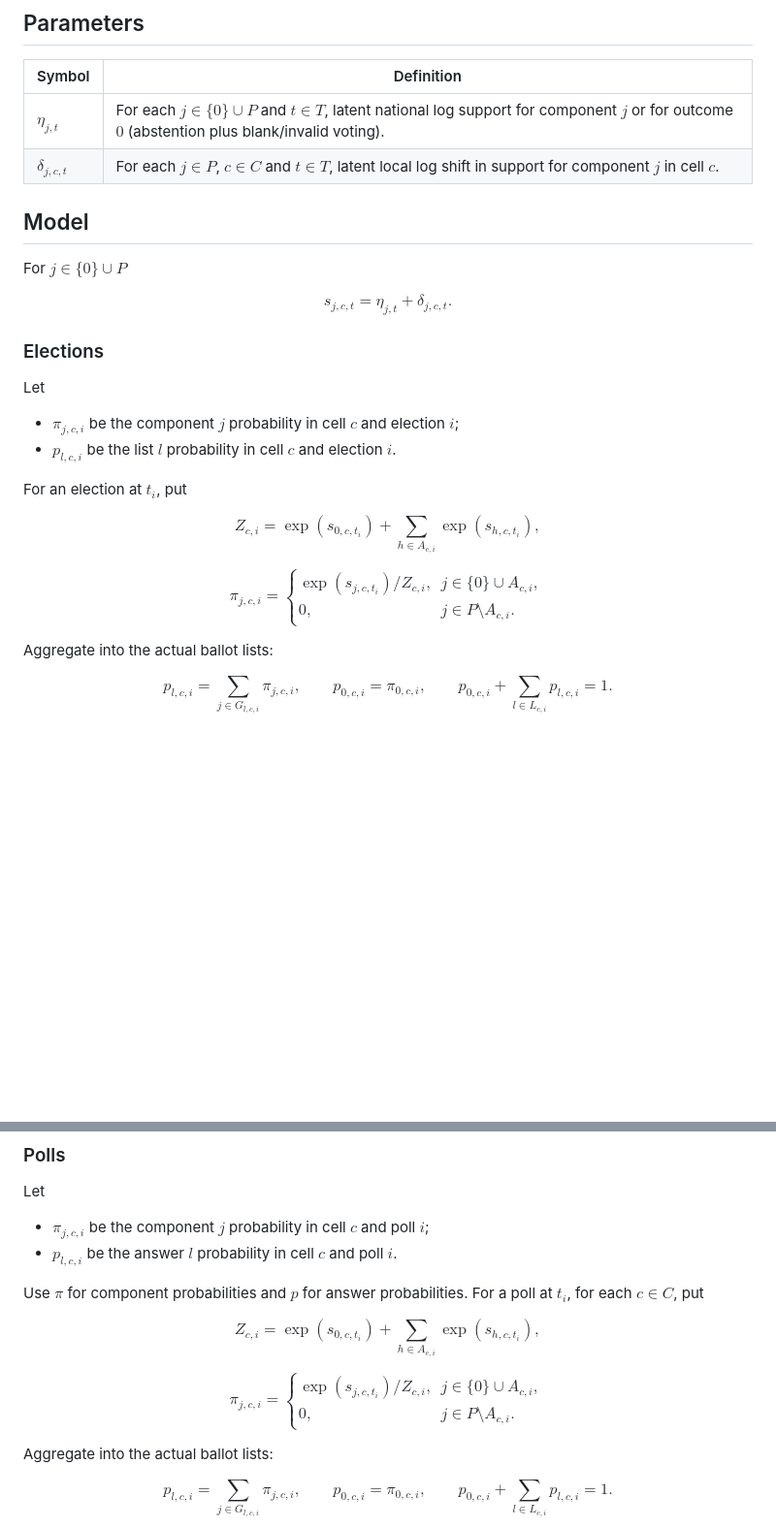
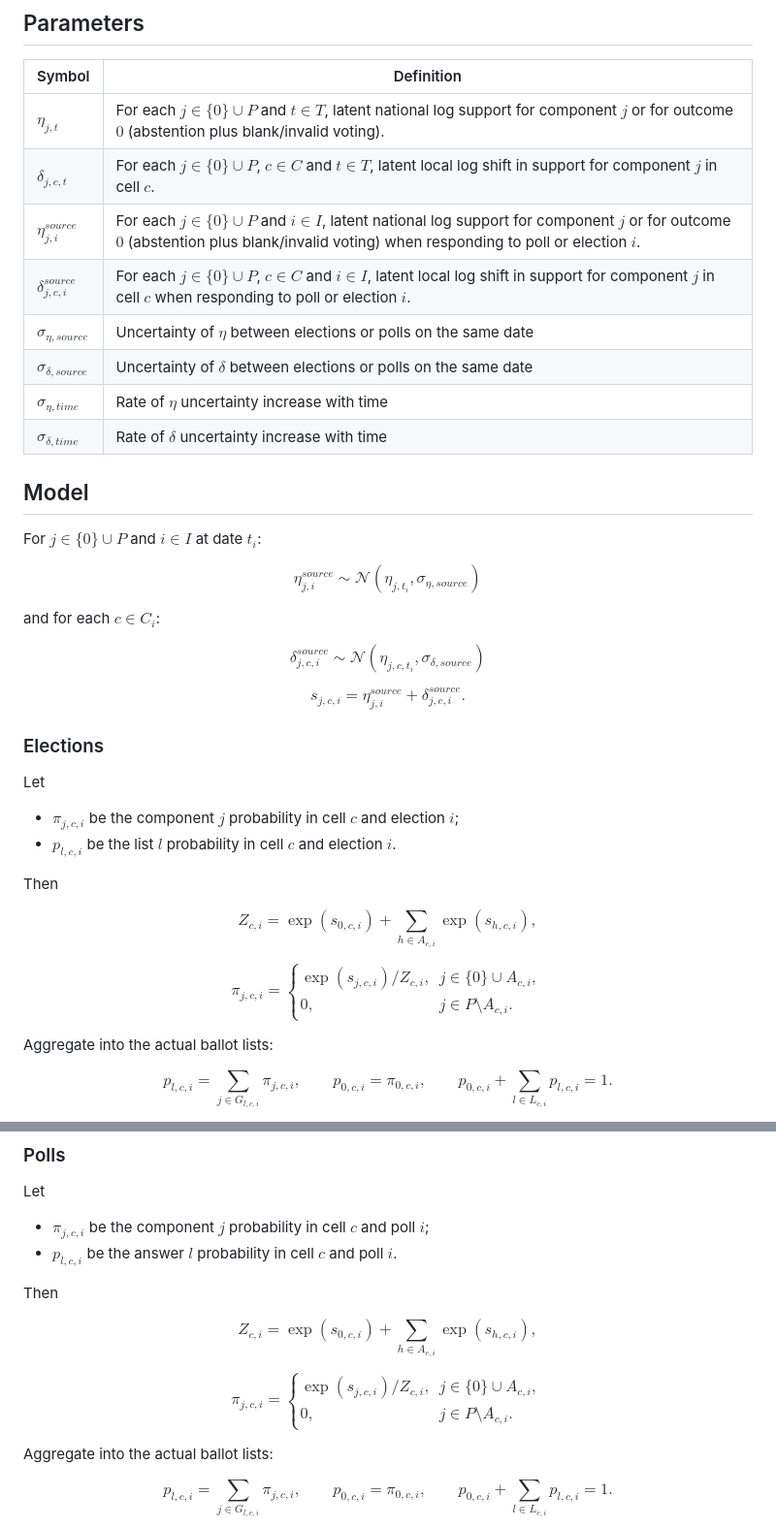
Before and after one commit to fornaeffe/elezioni, a Markdown page: docs/model-drafts/M03v0.0.1.md, 2 parts joined by grey strips. Shown at 97% size. Rendered like a GitHub page; blank space fills up the shorter version.

```diff
--- a/docs/model-drafts/M03v0.0.1.md
+++ b/docs/model-drafts/M03v0.0.1.md
@@ -51,15 +51,31 @@ representing all the components not yet represented by lists with a reference sh
 | Symbol | Definition |
 | --- | --- |
 | $\eta_{j,t}$ | For each $j\in\{0\}\cup P$ and $t \in T$, latent national log support for component $j$ or for outcome $0$ (abstention plus blank/invalid voting). |
-| $\delta_{j,c,t}$ | For each $j \in P$, $c \in C$ and $t \in T$, latent local log shift in support for component $j$ in cell $c$. |
+| $\delta_{j,c,t}$ | For each $j\in\{0\}\cup P$, $c \in C$ and $t \in T$, latent local log shift in support for component $j$ in cell $c$. |
+| $\eta^{source}_{j,i}$ | For each $j\in\{0\}\cup P$ and $i \in I$, latent national log support for component $j$ or for outcome $0$ (abstention plus blank/invalid voting) when responding to poll or election $i$. |
+| $\delta^{source}_{j,c,i}$ | For each $j\in\{0\}\cup P$, $c \in C$ and $i \in I$, latent local log shift in support for component $j$ in cell $c$ when responding to poll or election $i$. |
+| $\sigma_{\eta, source}$ | Uncertainty of $\eta$ between elections or polls on the same date |
+| $\sigma_{\delta, source}$ |  Uncertainty of $\delta$ between elections or polls on the same date |
+| $\sigma_{\eta,time}$ | Rate of $\eta$ uncertainty increase with time |
+| $\sigma_{\delta,time}$ | Rate of $\delta$ uncertainty increase with time |
 
 
 ## Model
 
-For $j\in\{0\}\cup P$
+For $j\in\{0\}\cup P$ and $i\in I$ at date $t_i$:
 
 $$
-s_{j,c,t}=\eta_{j,t}+\delta_{j,c,t}.
+\eta^{source}_{j,i} \sim \mathcal{N}(\eta_{j,t_i},\sigma_{\eta, source})
+$$
+
+and for each $c \in C_i$:
+
+$$
+\delta^{source}_{j,c,i} \sim \mathcal{N}(\eta_{j,c,t_i},\sigma_{\delta, source})
+$$
+
+$$
+s_{j,c,i}=\eta^{source}_{j,i}+\delta^{source}_{j,c,i}.
 $$
 
 ### Elections
@@ -68,17 +84,17 @@ Let
 - $\pi_{j,c,i}$ be the component $j$ probability in cell $c$ and election $i$;
 - $p_{l,c,i}$ be the list $l$ probability in cell $c$ and election $i$.
 
-For an election at $t_i$, put
+Then
 
 $$
-Z_{c,i}=\exp(s_{0,c,t_i})
-+\sum_{h\in A_{c,i}}\exp(s_{h,c,t_i}),
+Z_{c,i}=\exp(s_{0,c,i})
++\sum_{h\in A_{c,i}}\exp(s_{h,c,i}),
 $$
 
 $$
 \pi_{j,c,i}=
 \begin{cases}
-\exp(s_{j,c,t_i})/Z_{c,i}, & j\in\{0\}\cup A_{c,i},\\
+\exp(s_{j,c,i})/Z_{c,i}, & j\in\{0\}\cup A_{c,i},\\
 0, & j\in P\setminus A_{c,i}.
 \end{cases}
 $$
@@ -115,17 +131,17 @@ Let
 - $\pi_{j,c,i}$ be the component $j$ probability in cell $c$ and poll $i$;
 - $p_{l,c,i}$ be the answer $l$ probability in cell $c$ and poll $i$.
 
-Use $\pi$ for component probabilities and $p$ for answer probabilities. For a poll at $t_i$, for each $c \in C$, put
+Then
 
 $$
-Z_{c,i}=\exp(s_{0,c,t_i})
-+\sum_{h\in A_{c,i}}\exp(s_{h,c,t_i}),
+Z_{c,i}=\exp(s_{0,c,i})
++\sum_{h\in A_{c,i}}\exp(s_{h,c,i}),
 $$
 
 $$
 \pi_{j,c,i}=
 \begin{cases}
-\exp(s_{j,c,t_i})/Z_{c,i}, & j\in\{0\}\cup A_{c,i},\\
+\exp(s_{j,c,i})/Z_{c,i}, & j\in\{0\}\cup A_{c,i},\\
 0, & j\in P\setminus A_{c,i}.
 \end{cases}
 $$
```
Also changed, not shown: other parts of docs/model-drafts/M03v0.0.1.md (+25 -9 lines).
